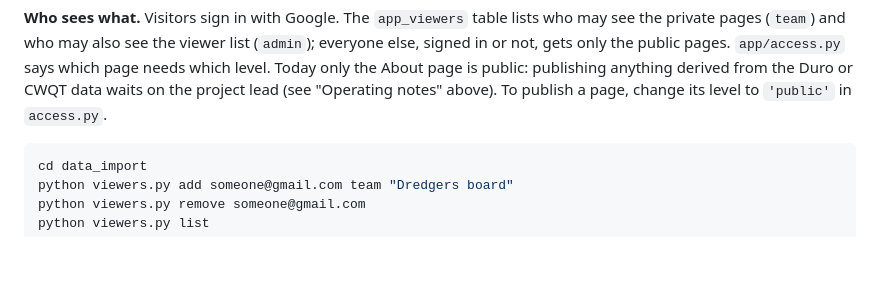
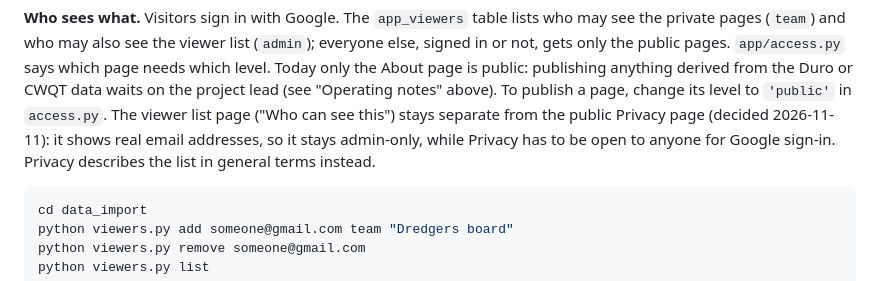
Before and after one commit to sawsongholami/gowanus_dredgers, a Markdown page: README.md, the part around the change. Rendered like a GitHub page; blank space fills up the shorter version.

Commit message:
Note why the viewer list stays separate from the Privacy page
Co-Authored-By: Claude Opus 5.5 <noreply@anthropic.com>

````diff
--- a/README.md
+++ b/README.md
@@ -465,6 +465,10 @@ public pages. `app/access.py` says which page needs which level. Today only
 the About page is public: publishing anything derived from the Duro or
 CWQT data waits on the project lead (see "Operating notes" above). To
 publish a page, change its level to `'public'` in `access.py`.
+The viewer list page ("Who can see this") stays separate from the public
+Privacy page (decided 2026-11-11): it shows real email addresses, so it
+stays admin-only, while Privacy has to be open to anyone for Google
+sign-in. Privacy describes the list in general terms instead.
 
 ```bash
 cd data_import
````
